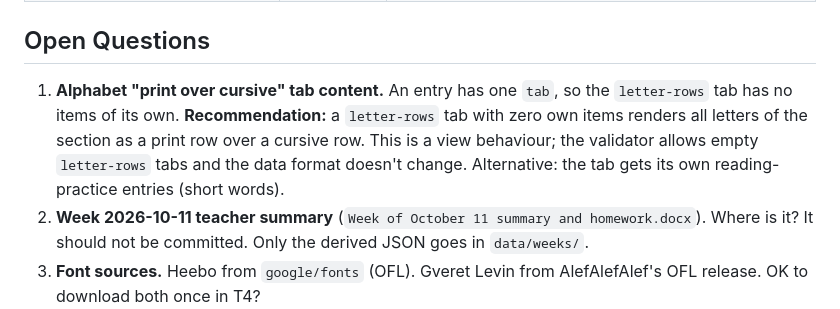
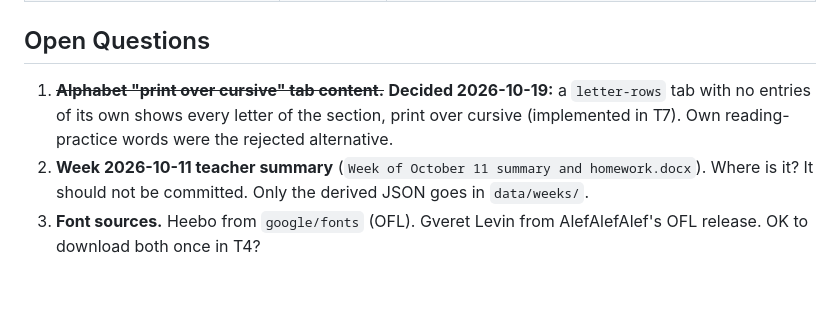
Before and after one commit to yinon-mitin/ivrit-studio, a Markdown page: tasks/plan.md, the part around the change. Drawn GitHub-style; blank space fills up the shorter version.

```diff
--- a/tasks/plan.md
+++ b/tasks/plan.md
@@ -70,7 +70,7 @@ Checkpoints after each phase (see `tasks/todo.md`).
 | Emoji flags show as `IL`/`FR` on Windows | Low | Accepted in the idea doc |
 
 ## Open Questions
-1. **Alphabet "print over cursive" tab content.** An entry has one `tab`, so the `letter-rows` tab has no items of its own. **Recommendation:** a `letter-rows` tab with zero own items renders all letters of the section as a print row over a cursive row. This is a view behaviour; the validator allows empty `letter-rows` tabs and the data format doesn't change. Alternative: the tab gets its own reading-practice entries (short words).
+1. ~~**Alphabet "print over cursive" tab content.**~~ **Decided 2026-10-19:** a `letter-rows` tab with no entries of its own shows every letter of the section, print over cursive (implemented in T7). Own reading-practice words were the rejected alternative.
 2. **Week 2026-10-11 teacher summary** (`Week of October 11 summary and homework.docx`). Where is it? It should not be committed. Only the derived JSON goes in `data/weeks/`.
 3. **Font sources.** Heebo from `google/fonts` (OFL). Gveret Levin from AlefAlefAlef's OFL release. OK to download both once in T4?
 4. From SPEC: classmates' home countries missing from the list? Who verifies nikud, and how is it marked?
```
Also changed, not shown: tasks/todo.md (+6 -4 lines).
